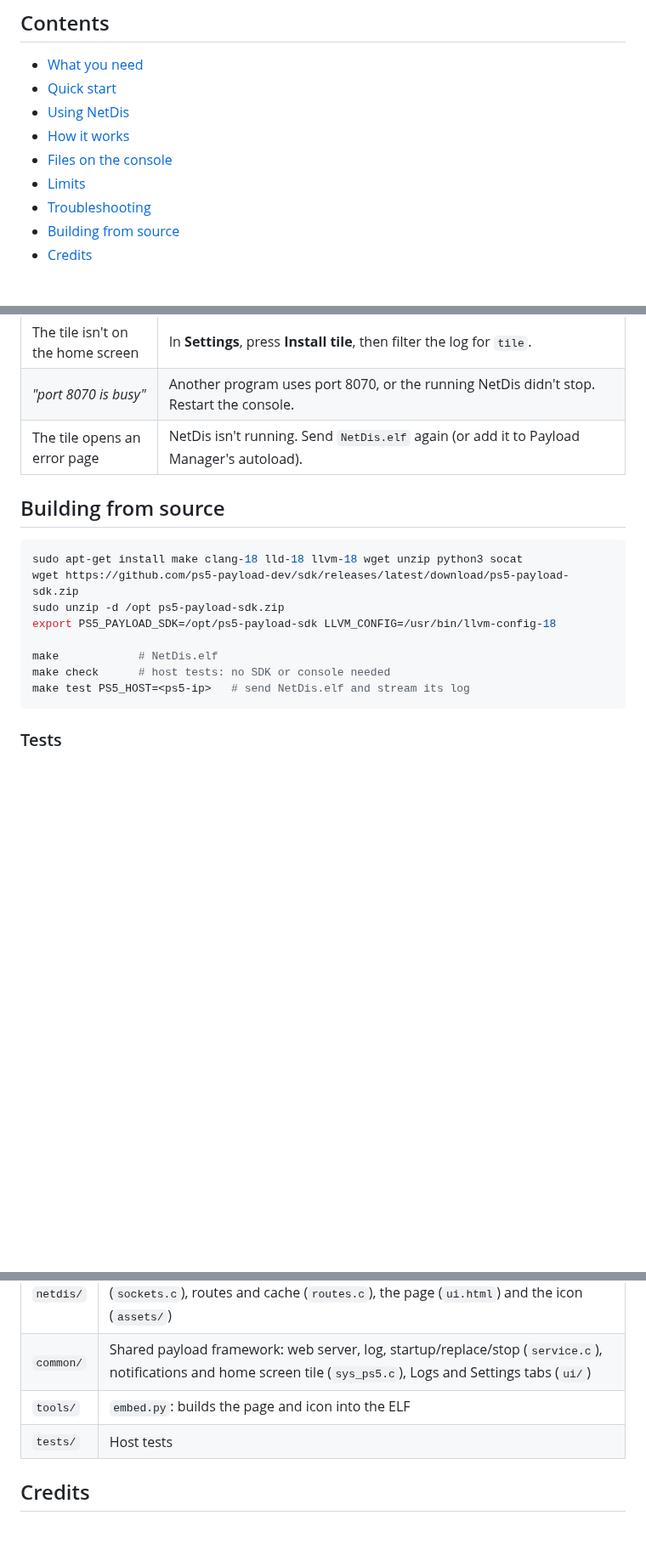
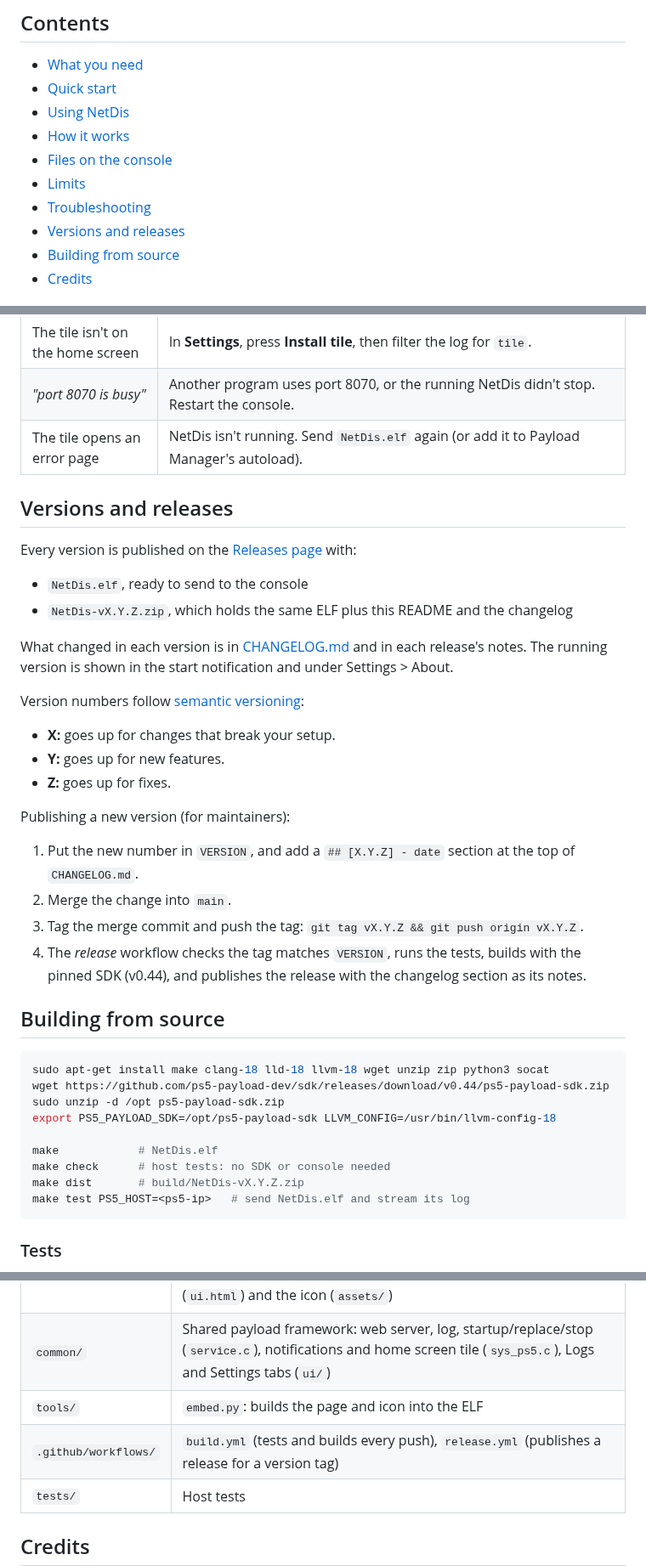
Before and after one commit to eladharels/PS5-NetDis, a Markdown page: README.md, 3 parts joined by grey strips. Shown at 85% size. GitHub-like rendering; blank space fills up the shorter version.

````diff
--- a/README.md
+++ b/README.md
@@ -34,6 +35,7 @@ Use it to:
 - [Files on the console](#files-on-the-console)
 - [Limits](#limits)
 - [Troubleshooting](#troubleshooting)
+- [Versions and releases](#versions-and-releases)
 - [Building from source](#building-from-source)
 - [Credits](#credits)
 
@@ -205,16 +207,46 @@ flowchart LR
 | *"port 8070 is busy"* | Another program uses port 8070, or the running NetDis didn't stop. Restart the console. |
 | The tile opens an error page | NetDis isn't running. Send `NetDis.elf` again (or add it to Payload Manager's autoload). |
 
+## Versions and releases
+
+Every version is published on the
+[Releases page](https://github.com/eladharels/ps5-netdis/releases) with:
+
+- `NetDis.elf`, ready to send to the console
+- `NetDis-vX.Y.Z.zip`, which holds the same ELF plus this README and the
+  changelog
+
+What changed in each version is in [CHANGELOG.md](CHANGELOG.md) and in each
+release's notes. The running version is shown in the start notification and
+under Settings > About.
+
+Version numbers follow [semantic versioning](https://semver.org):
+
+- **X:** goes up for changes that break your setup.
+- **Y:** goes up for new features.
+- **Z:** goes up for fixes.
+
+Publishing a new version (for maintainers):
+
+1. Put the new number in `VERSION`, and add a `## [X.Y.Z] - date` section at
+   the top of `CHANGELOG.md`.
+2. Merge the change into `main`.
+3. Tag the merge commit and push the tag: `git tag vX.Y.Z && git push origin vX.Y.Z`.
+4. The *release* workflow checks the tag matches `VERSION`, runs the tests,
+   builds with the pinned SDK (v0.44), and publishes the release with the
+   changelog section as its notes.
+
 ## Building from source
 
 ```bash
-sudo apt-get install make clang-18 lld-18 llvm-18 wget unzip python3 socat
-wget https://github.com/ps5-payload-dev/sdk/releases/latest/download/ps5-payload-sdk.zip
+sudo apt-get install make clang-18 lld-18 llvm-18 wget unzip zip python3 socat
+wget https://github.com/ps5-payload-dev/sdk/releases/download/v0.44/ps5-payload-sdk.zip
 sudo unzip -d /opt ps5-payload-sdk.zip
 export PS5_PAYLOAD_SDK=/opt/ps5-payload-sdk LLVM_CONFIG=/usr/bin/llvm-config-18
 
 make            # NetDis.elf
 make check      # host tests: no SDK or console needed
+make dist       # build/NetDis-vX.Y.Z.zip
 make test PS5_HOST=<ps5-ip>   # send NetDis.elf and stream its log
 ```
 
@@ -253,6 +285,7 @@ Actions > General > *Require approval for all external contributors*.
 | `netdis/` | Socket collection on the console (`platform_ps5.c`), the socket model and JSON (`sockets.c`), routes and cache (`routes.c`), the page (`ui.html`) and the icon (`assets/`) |
 | `common/` | Shared payload framework: web server, log, startup/replace/stop (`service.c`), notifications and home screen tile (`sys_ps5.c`), Logs and Settings tabs (`ui/`) |
 | `tools/` | `embed.py`: builds the page and icon into the ELF |
+| `.github/workflows/` | `build.yml` (tests and builds every push), `release.yml` (publishes a release for a version tag) |
 | `tests/` | Host tests |
 
 ## Credits
````
Also changed, not shown: other parts of README.md (+5 -4 lines), CHANGELOG.md (added, +41 -0 lines), docs/netdis-connections-tv.png, docs/netdis-ports-phone.png, docs/netdis-ports-tv.png, docs/netdis-processes-tv.png, docs/netdis-settings-tv.png, 8 other files.
